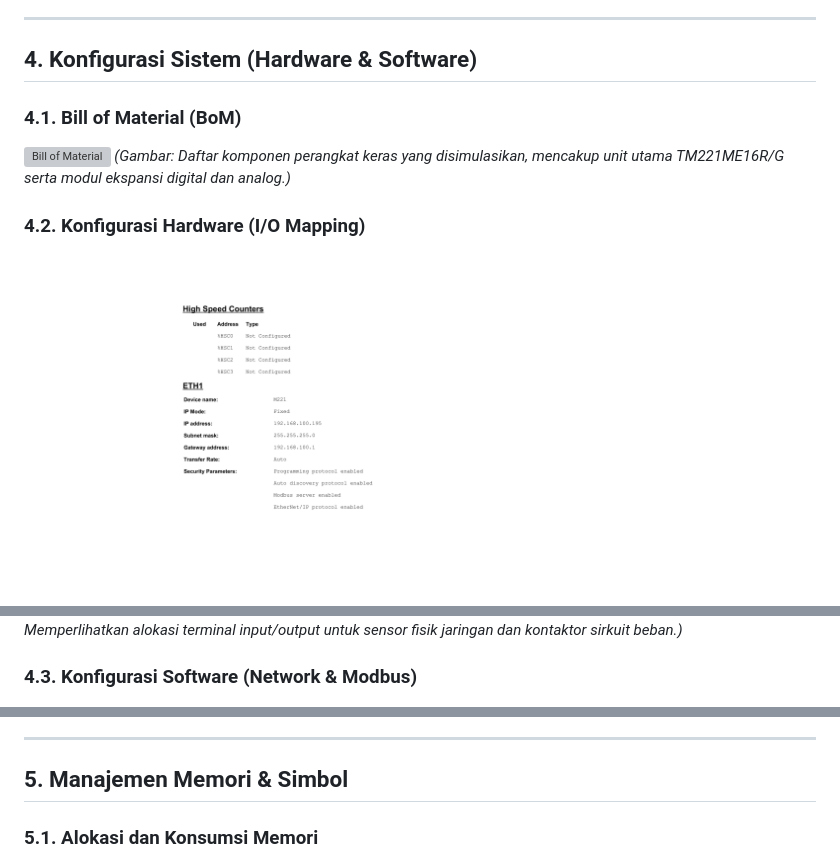
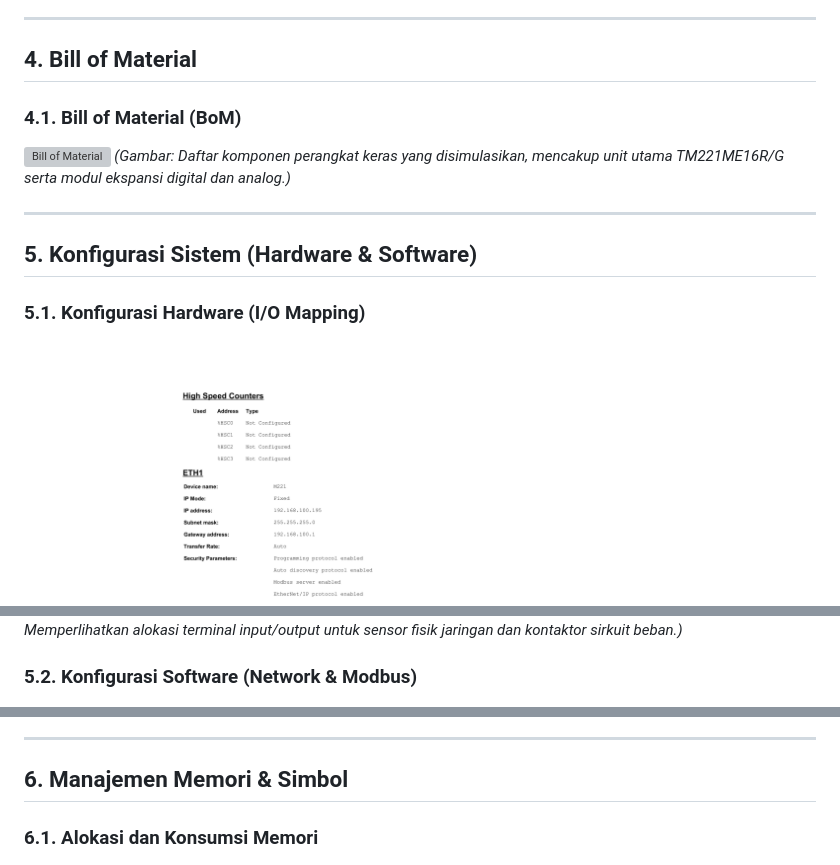
Before and after one commit to NathanielBenelisha-UGM/Capstone_D-03_Load-Shedding_and_Recovery, a Markdown page: VirtualPLC/README.md, 3 parts joined by grey strips. GitHub-like rendering; blank space fills up the shorter version; grey boxes are pictures that could not be loaded.

Commit message:
Update ALL

```diff
--- a/VirtualPLC/README.md
+++ b/VirtualPLC/README.md
@@ -78,13 +78,17 @@ Pemrograman PLC menggunakan *Ladder Diagram* (LD) dengan prinsip keamanan gagal
 
 ---
 
-## 4. Konfigurasi Sistem (Hardware & Software)
+## 4. Bill of Material
 
 ### 4.1. Bill of Material (BoM)
 ![Bill of Material](VirtualPLC_Dynamic-04.png)
 *(Gambar: Daftar komponen perangkat keras yang disimulasikan, mencakup unit utama TM221ME16R/G serta modul ekspansi digital dan analog.)*
 
-### 4.2. Konfigurasi Hardware (I/O Mapping)
+---
+
+## 5. Konfigurasi Sistem (Hardware & Software)
+
+### 5.1. Konfigurasi Hardware (I/O Mapping)
 ![Hardware Config 1](VirtualPLC_Dynamic-05.png)
 ![Hardware Config 2](VirtualPLC_Dynamic-06.png)
 ![Hardware Config 3](VirtualPLC_Dynamic-07.png)
@@ -93,7 +97,7 @@ Pemrograman PLC menggunakan *Ladder Diagram* (LD) dengan prinsip keamanan gagal
 ![Hardware Config 6](VirtualPLC_Dynamic-10.png)
 *(Gambar: Konfigurasi modul ekspansi I/O pada rak PLC. Memperlihatkan alokasi terminal input/output untuk sensor fisik jaringan dan kontaktor sirkuit beban.)*
 
-### 4.3. Konfigurasi Software (Network & Modbus)
+### 5.2. Konfigurasi Software (Network & Modbus)
 ![Software Config 1](VirtualPLC_Dynamic-11.png)
 ![Software Config 2](VirtualPLC_Dynamic-12.png)
 ![Software Config 3](VirtualPLC_Dynamic-13.png)
@@ -101,9 +105,9 @@ Pemrograman PLC menggunakan *Ladder Diagram* (LD) dengan prinsip keamanan gagal
 
 ---
 
-## 5. Manajemen Memori & Simbol
+## 6. Manajemen Memori & Simbol
 
-### 5.1. Alokasi dan Konsumsi Memori
+### 6.1. Alokasi dan Konsumsi Memori
 ![Memory Consumption](VirtualPLC_Dynamic-15.png)
 *(Gambar: Ringkasan penggunaan memori internal PLC (%M dan %MW). Menunjukkan bahwa logika Load Shedding ini teroptimasi dan efisien, hanya memakan sebagian kecil dari memori kontroler.)*
 
```
Also changed, not shown: other parts of VirtualPLC/README.md (+1 -1 lines).
